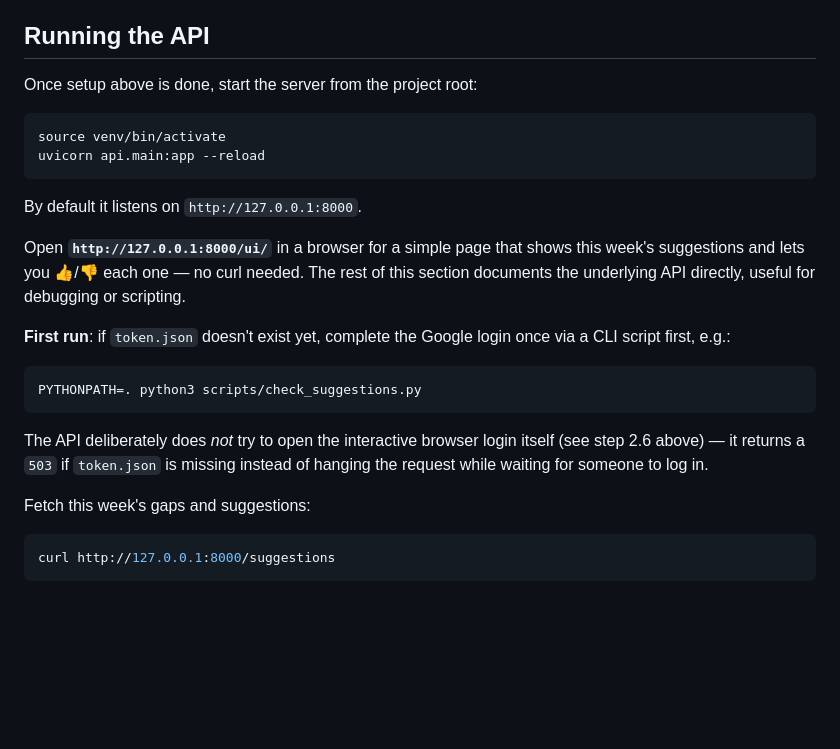
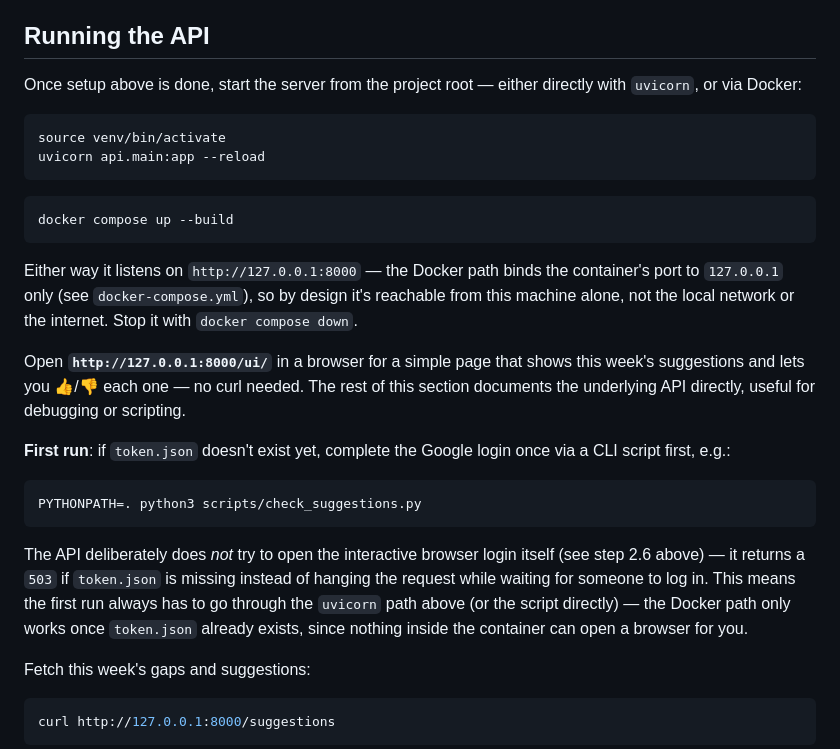
Before and after one commit to tarmino-dev/thinking, a Markdown page: fun_projects/calendar_gap_filler/README.md, the part around the change. GitHub-like rendering; blank space fills up the shorter version.

Commit message:
docs(readme): document Docker as an alternative way to run the API
Add `docker compose up --build` alongside the existing uvicorn instructions,
note the 127.0.0.1-only binding, and clarify token.json's first-run login
still has to happen via uvicorn/the CLI script — Docker can't do it itself.

````diff
--- a/fun_projects/calendar_gap_filler/README.md
+++ b/fun_projects/calendar_gap_filler/README.md
@@ -73,14 +73,22 @@ first run needs an internet connection; later runs work offline.
 
 ## Running the API
 
-Once setup above is done, start the server from the project root:
+Once setup above is done, start the server from the project root — either
+directly with `uvicorn`, or via Docker:
 
 ```bash
 source venv/bin/activate
 uvicorn api.main:app --reload
 ```
 
-By default it listens on `http://127.0.0.1:8000`.
+```bash
+docker compose up --build
+```
+
+Either way it listens on `http://127.0.0.1:8000` — the Docker path binds the
+container's port to `127.0.0.1` only (see `docker-compose.yml`), so by design
+it's reachable from this machine alone, not the local network or the internet.
+Stop it with `docker compose down`.
 
 Open **`http://127.0.0.1:8000/ui/`** in a browser for a simple page that shows this
 week's suggestions and lets you 👍/👎 each one — no curl needed. The rest of this
@@ -95,7 +103,10 @@ PYTHONPATH=. python3 scripts/check_suggestions.py
 
 The API deliberately does *not* try to open the interactive browser login itself
 (see step 2.6 above) — it returns a `503` if `token.json` is missing instead of
-hanging the request while waiting for someone to log in.
+hanging the request while waiting for someone to log in. This means the first run
+always has to go through the `uvicorn` path above (or the script directly) — the
+Docker path only works once `token.json` already exists, since nothing inside the
+container can open a browser for you.
 
 Fetch this week's gaps and suggestions:
 
````
